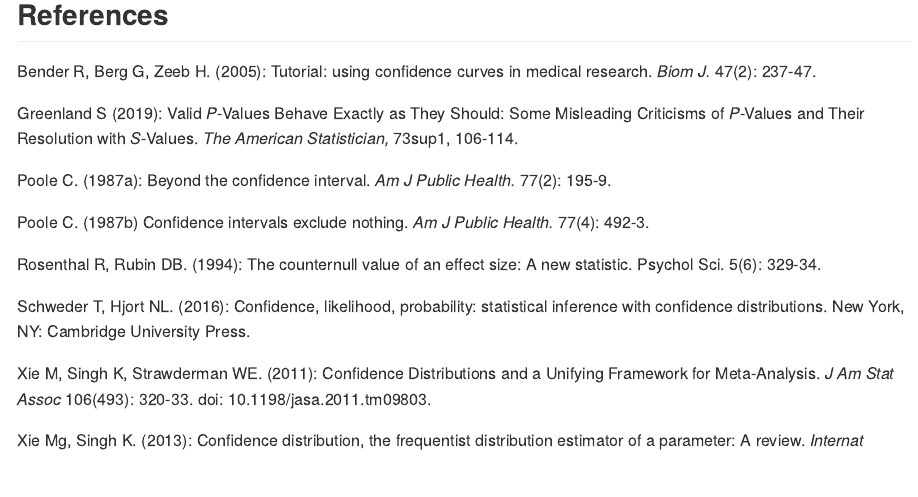
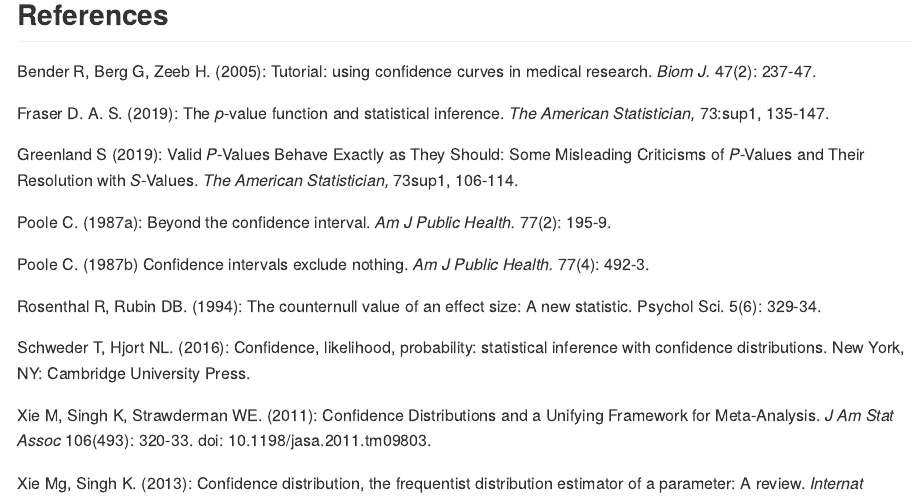
Before and after one commit to DInfanger/pvalue_functions, an R Markdown document (README.Rmd): the page in a window 1100 px wide, from 9740 px down. The pictures show the output file README.md that the author committed with the source, drawn offline in the style of GitHub; long lines of code are wrapped; badge pictures from the web are left out.

Commit message:
Added Fraser reference.

```diff
--- a/README.Rmd
+++ b/README.Rmd
@@ -346,6 +346,8 @@ res <- conf_dist(
 
 Bender R, Berg G, Zeeb H. (2005): Tutorial: using confidence curves in medical research. *Biom J.* 47(2): 237-47.
 
+Fraser  D. A. S. (2019): The *p*-value function and statistical inference. *The American Statistician,* 73:sup1, 135-147.
+
 Greenland S (2019): Valid *P*-Values Behave Exactly as They Should: Some Misleading Criticisms of *P*-Values and Their Resolution with *S*-Values. *The American Statistician,* 73sup1, 106-114.
 
 Poole C. (1987a): Beyond the confidence interval. *Am J Public Health.* 77(2): 195-9.
```
Also changed, not shown: README.md.
